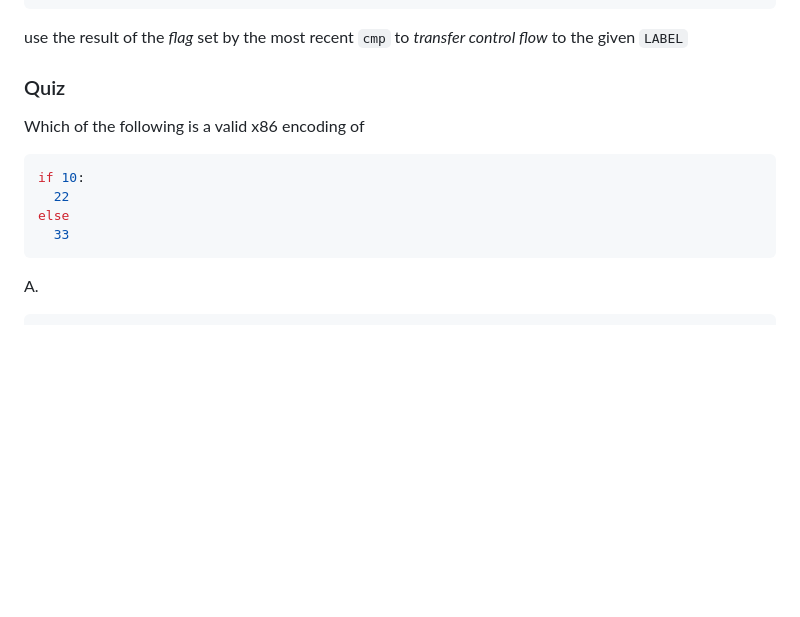
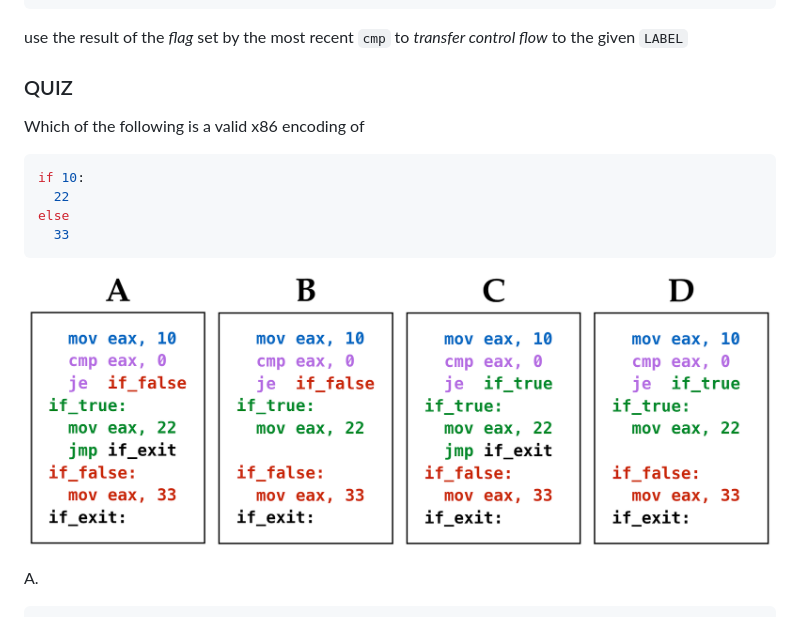
Before and after one commit to ucsd-progsys/131-web, a Markdown page: lectures/04-boa.md, the part around the change. GitHub-like rendering; pictures changed too: static/img/quiz-if-asm.png (added); blank space fills up the shorter version.

````diff
--- a/lectures/04-boa.md
+++ b/lectures/04-boa.md
@@ -111,7 +111,7 @@ jne LABEL     # jump if previous comparison result was NOT-EQUAL
 use the result of the _flag_ set by the most recent `cmp` to
 *transfer control flow* to the given `LABEL`
 
-### Quiz
+### QUIZ
 
 Which of the following is a valid x86 encoding of
 
@@ -121,6 +121,8 @@ if 10:
 else
   33
 ```
+
+![QUIZ: Compiling if-else](/static/img/quiz-if-asm.png)
 
 A.
 
````
